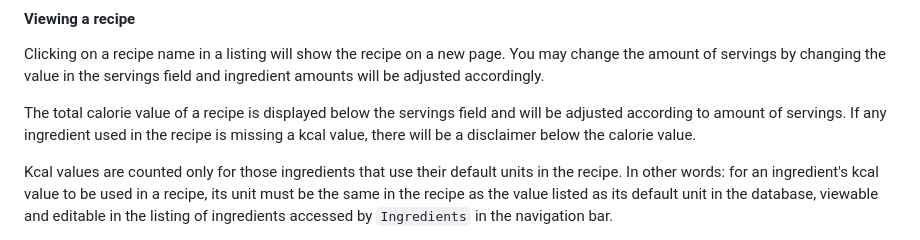
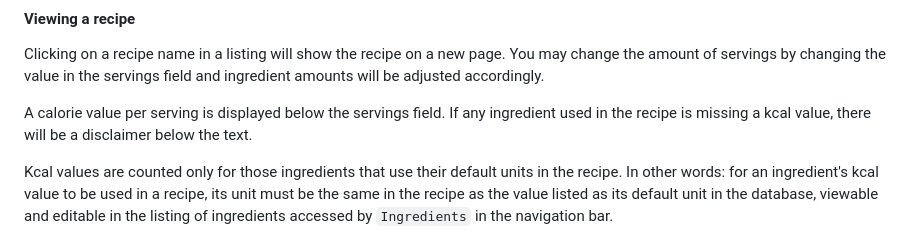
Before and after one commit to ilarijn/recipebase, a Markdown page: documentation/Instructions.md, the part around the change. Drawn GitHub-style.

```diff
--- a/documentation/Instructions.md
+++ b/documentation/Instructions.md
@@ -24,7 +24,7 @@ To search, enter a search term in the text field and select whether you want to
 #### Viewing a recipe
 Clicking on a recipe name in a listing will show the recipe on a new page. You may change the amount of servings by changing the value in the servings field and ingredient amounts will be adjusted accordingly.
 
-The total calorie value of a recipe is displayed below the servings field and will be adjusted according to amount of servings. If any ingredient used in the recipe is missing a kcal value, there will be a disclaimer below the calorie value.
+A calorie value per serving is displayed below the servings field. If any ingredient used in the recipe is missing a kcal value, there will be a disclaimer below the text.
 
 Kcal values are counted only for those ingredients that use their default units in the recipe. In other words: for an ingredient's kcal value to be used in a recipe, its unit must be the same in the recipe as the value listed as its default unit in the database, viewable and editable in the listing of ingredients accessed by `Ingredients` in the navigation bar.
 
```
Also changed, not shown: README.md (+2 -0 lines), documentation/Database.md (+0 -1 lines), documentation/Features.md (added, +11 -0 lines), documentation/db_diagram.png, 3 other files.
